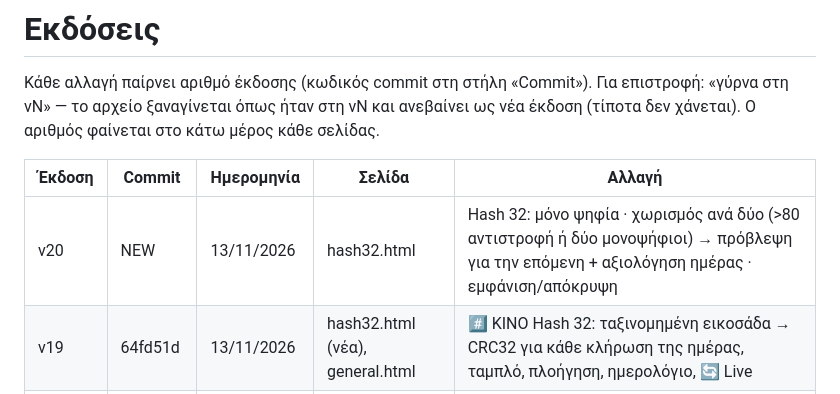
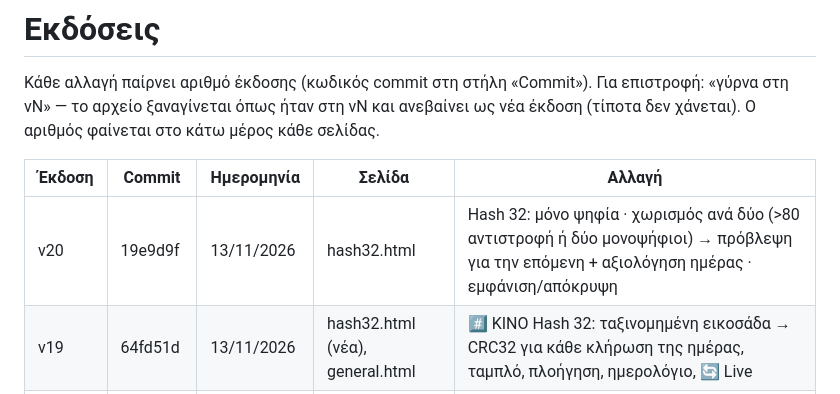
Before and after one commit to ohtaras/gambling, a Markdown page: VERSIONS.md, the part around the change. Drawn GitHub-style.

Commit message:
VERSIONS.md: v20 commit
Co-Authored-By: Claude Opus 5.5 <noreply@anthropic.com>
Claude-Session: https://claude.ai/code/session_01LiWDaNVr3XKF1bBej7srRQ

```diff
--- a/VERSIONS.md
+++ b/VERSIONS.md
@@ -5,7 +5,7 @@
 
 | Έκδοση | Commit | Ημερομηνία | Σελίδα | Αλλαγή |
 |---|---|---|---|---|
-| v20 | NEW | 13/11/2026 | hash32.html | Hash 32: μόνο ψηφία · χωρισμός ανά δύο (>80 αντιστροφή ή δύο μονοψήφιοι) → πρόβλεψη για την επόμενη + αξιολόγηση ημέρας · εμφάνιση/απόκρυψη |
+| v20 | 19e9d9f | 13/11/2026 | hash32.html | Hash 32: μόνο ψηφία · χωρισμός ανά δύο (>80 αντιστροφή ή δύο μονοψήφιοι) → πρόβλεψη για την επόμενη + αξιολόγηση ημέρας · εμφάνιση/απόκρυψη |
 | v19 | 64fd51d | 13/11/2026 | hash32.html (νέα), general.html | #️⃣ ΚΙΝΟ Hash 32: ταξινομημένη εικοσάδα → CRC32 για κάθε κλήρωση της ημέρας, ταμπλό, πλοήγηση, ημερολόγιο, 🔄 Live |
 | v18 | f79172e | 13/11/2026 | general.html (νέα), index.html | 🗂️ General: κεντρική σελίδα με όλους τους συνδέσμους και περιγραφές |
 | v17 | b0cbab2 | 10/11/2026 | evretirio.html | Ευρετήριο: οι αριθμοί του εικονικού δελτίου διαλέγονται με πάτημα στον πίνακα «Τι ακολούθησε συνολικά» (πράσινο περίγραμμα, έως 12), με κουμπί «Παίξε δελτίο με αυτούς» από κάτω· αν δεν διαλέξεις, παίζει με τους αριθμούς της αναζήτησης |
```
